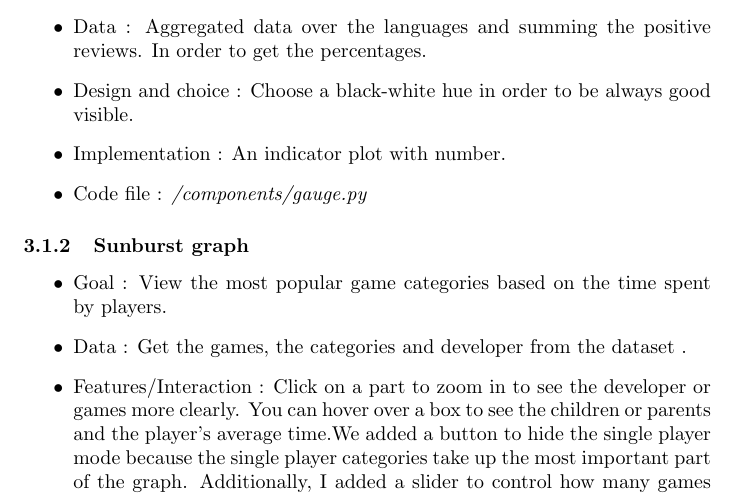
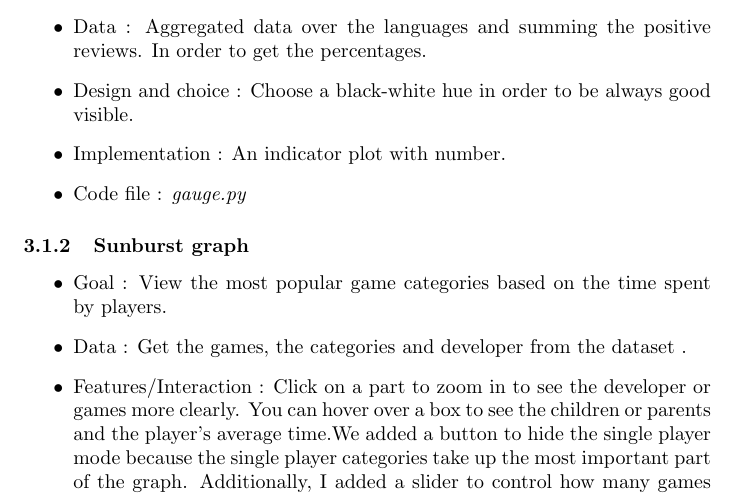
Before and after one commit to axelvuillaume/InformationVisualisationProject, a LaTeX document (Report/Report_Information_Visualisation.tex): part of page 6 of 11, cut so that both start at the same text. Compiled offline with pdfLaTeX.

Commit message:
Changed file-path to be uniform with the rest

```diff
--- a/Report/Report_Information_Visualisation.tex
+++ b/Report/Report_Information_Visualisation.tex
@@ -114,7 +114,7 @@
 		\item Data : Aggregated data over the languages and summing the positive reviews. In order to get the percentages.
 		\item Design and choice : Choose a black-white hue in order to be always good visible.
 		\item Implementation : An indicator plot with number.
-		\item Code file : \textit{/components/gauge.py}
+		\item Code file : \textit{gauge.py}
 	\end{itemize}
 
 
```
Also changed, not shown: 1 other file.
